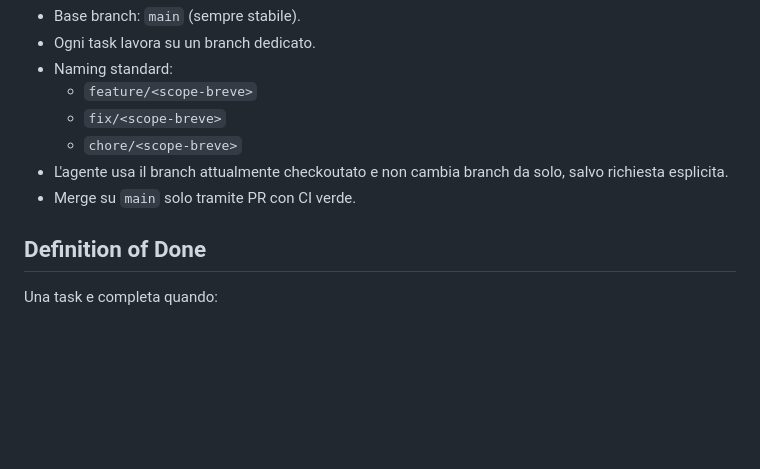
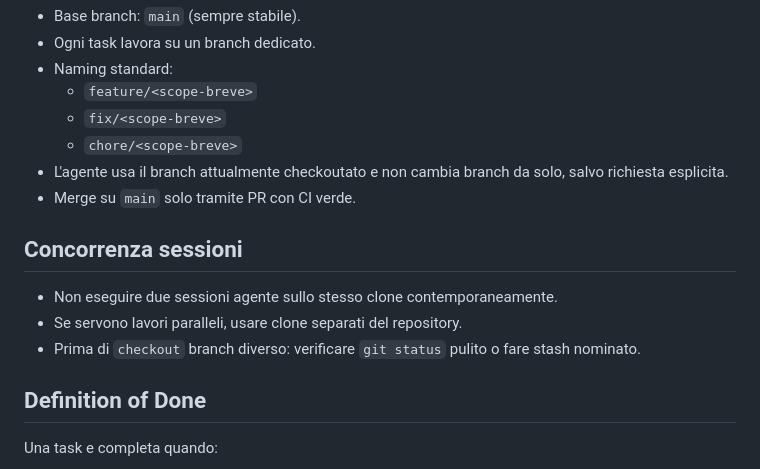
Before and after one commit to ruggeropaolobasile/DjangoTutorial, a Markdown page: AGENTS.md, the part around the change. GitHub-like rendering; blank space fills up the shorter version.

```diff
--- a/AGENTS.md
+++ b/AGENTS.md
@@ -63,6 +63,12 @@ ruff format --check .
 - L'agente usa il branch attualmente checkoutato e non cambia branch da solo, salvo richiesta esplicita.
 - Merge su `main` solo tramite PR con CI verde.
 
+## Concorrenza sessioni
+
+- Non eseguire due sessioni agente sullo stesso clone contemporaneamente.
+- Se servono lavori paralleli, usare clone separati del repository.
+- Prima di `checkout` branch diverso: verificare `git status` pulito o fare stash nominato.
+
 ## Definition of Done
 
 Una task e completa quando:
```
Also changed, not shown: README.md (+12 -0 lines).
